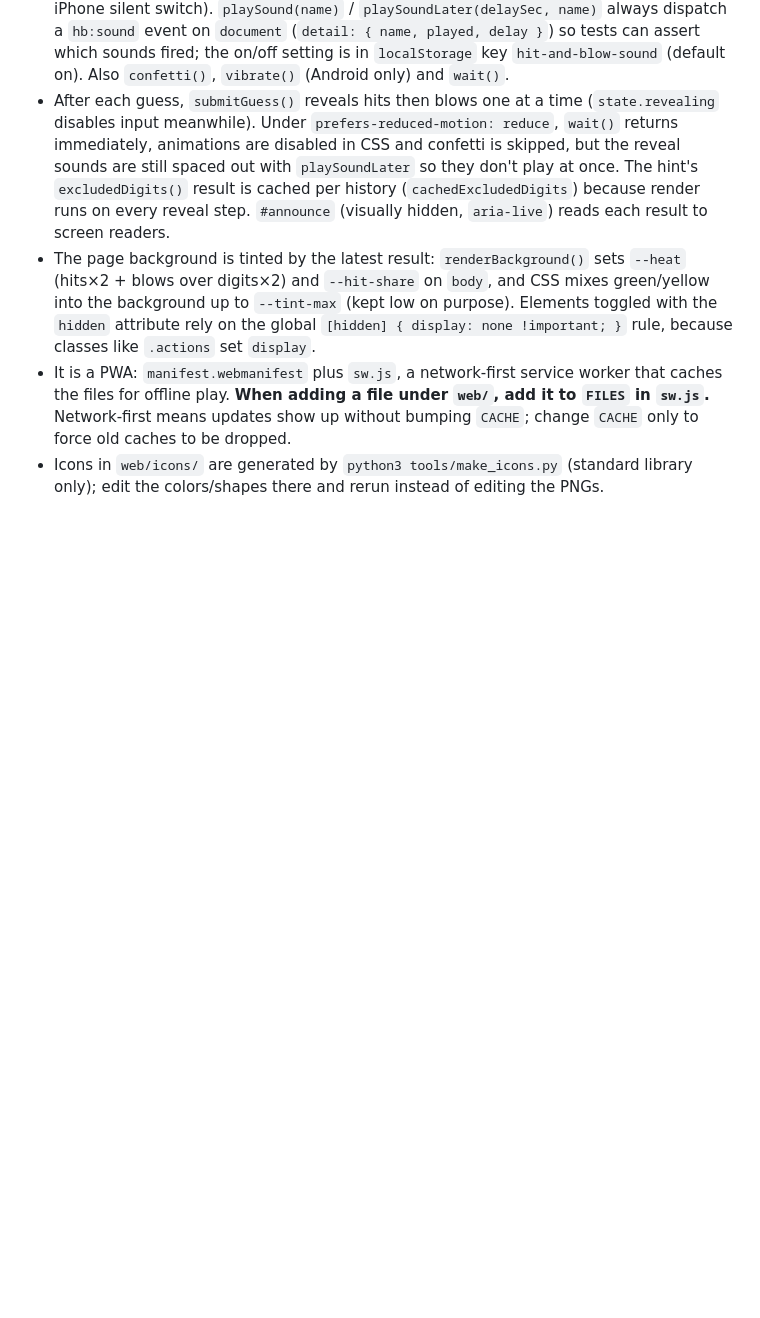
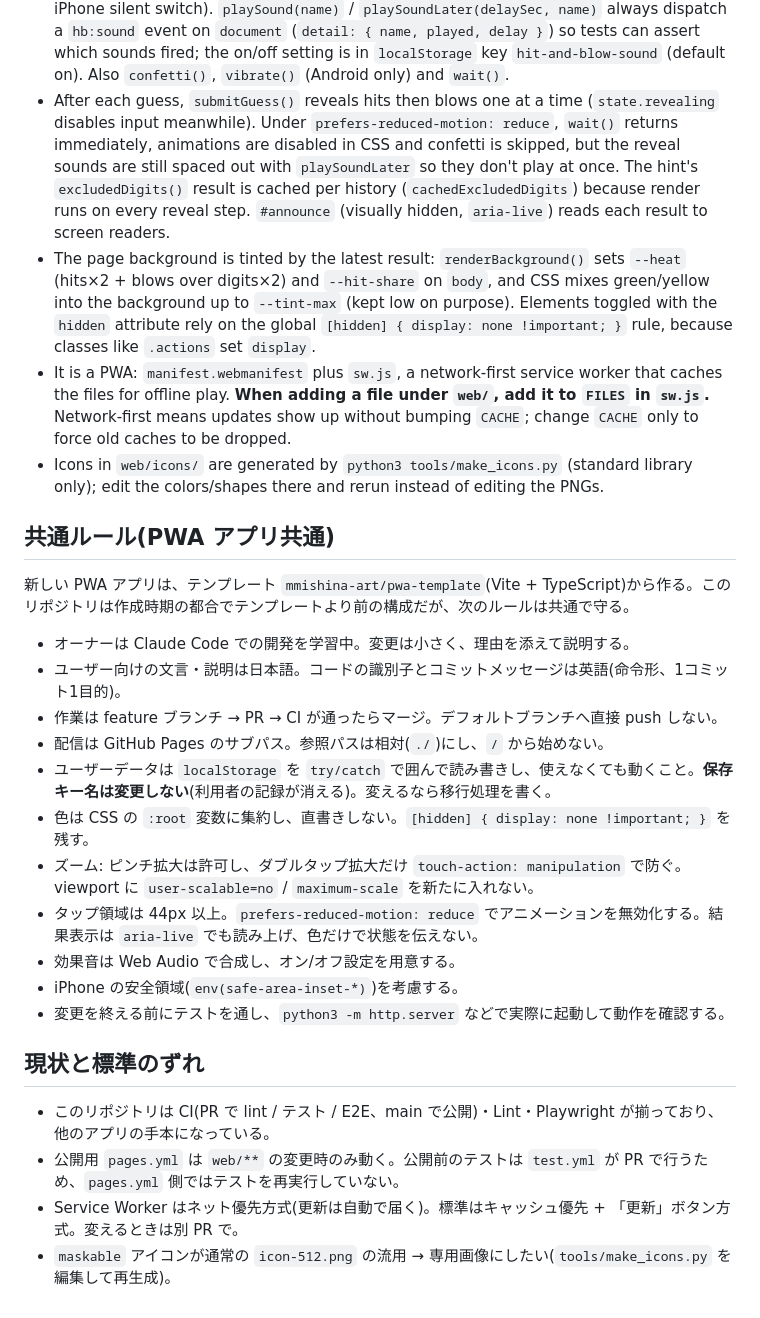
Before and after one commit to mmishina-art/simple_game, a Markdown page: CLAUDE.md, the part around the change. GitHub-like rendering; blank space fills up the shorter version.

Commit message:
Add common PWA rules to CLAUDE.md
Document the shared rules (language, branching, storage, design, a11y)
and list where this app currently differs from the standard.

Co-Authored-By: Claude Sonnet 5.5 <noreply@anthropic.com>

```diff
--- a/CLAUDE.md
+++ b/CLAUDE.md
@@ -88,3 +88,27 @@ In `eslint.config.js`, `web/` gets browser globals, `web/sw.js` service-worker g
 - The page background is tinted by the latest result: `renderBackground()` sets `--heat` (hits×2 + blows over digits×2) and `--hit-share` on `body`, and CSS mixes green/yellow into the background up to `--tint-max` (kept low on purpose). Elements toggled with the `hidden` attribute rely on the global `[hidden] { display: none !important; }` rule, because classes like `.actions` set `display`.
 - It is a PWA: `manifest.webmanifest` plus `sw.js`, a network-first service worker that caches the files for offline play. **When adding a file under `web/`, add it to `FILES` in `sw.js`.** Network-first means updates show up without bumping `CACHE`; change `CACHE` only to force old caches to be dropped.
 - Icons in `web/icons/` are generated by `python3 tools/make_icons.py` (standard library only); edit the colors/shapes there and rerun instead of editing the PNGs.
+
+
+## 共通ルール(PWA アプリ共通)
+
+新しい PWA アプリは、テンプレート `mmishina-art/pwa-template`(Vite + TypeScript)から作る。このリポジトリは作成時期の都合でテンプレートより前の構成だが、次のルールは共通で守る。
+
+- オーナーは Claude Code での開発を学習中。変更は小さく、理由を添えて説明する。
+- ユーザー向けの文言・説明は日本語。コードの識別子とコミットメッセージは英語(命令形、1コミット1目的)。
+- 作業は feature ブランチ → PR → CI が通ったらマージ。デフォルトブランチへ直接 push しない。
+- 配信は GitHub Pages のサブパス。参照パスは相対(`./`)にし、`/` から始めない。
+- ユーザーデータは `localStorage` を `try/catch` で囲んで読み書きし、使えなくても動くこと。**保存キー名は変更しない**(利用者の記録が消える)。変えるなら移行処理を書く。
+- 色は CSS の `:root` 変数に集約し、直書きしない。`[hidden] { display: none !important; }` を残す。
+- ズーム: ピンチ拡大は許可し、ダブルタップ拡大だけ `touch-action: manipulation` で防ぐ。viewport に `user-scalable=no` / `maximum-scale` を新たに入れない。
+- タップ領域は 44px 以上。`prefers-reduced-motion: reduce` でアニメーションを無効化する。結果表示は `aria-live` でも読み上げ、色だけで状態を伝えない。
+- 効果音は Web Audio で合成し、オン/オフ設定を用意する。
+- iPhone の安全領域(`env(safe-area-inset-*)`)を考慮する。
+- 変更を終える前にテストを通し、`python3 -m http.server` などで実際に起動して動作を確認する。
+
+## 現状と標準のずれ
+
+- このリポジトリは CI(PR で lint / テスト / E2E、main で公開)・Lint・Playwright が揃っており、他のアプリの手本になっている。
+- 公開用 `pages.yml` は `web/**` の変更時のみ動く。公開前のテストは `test.yml` が PR で行うため、`pages.yml` 側ではテストを再実行していない。
+- Service Worker はネット優先方式(更新は自動で届く)。標準はキャッシュ優先 + 「更新」ボタン方式。変えるときは別 PR で。
+- `maskable` アイコンが通常の `icon-512.png` の流用 → 専用画像にしたい(`tools/make_icons.py` を編集して再生成)。
```
